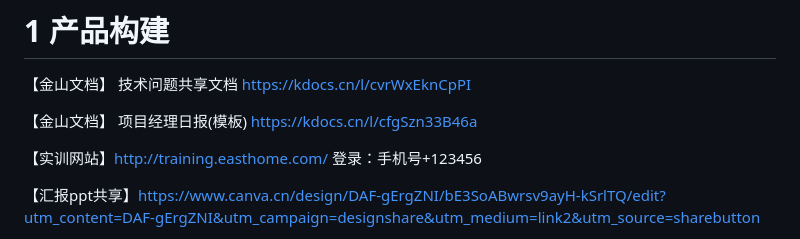
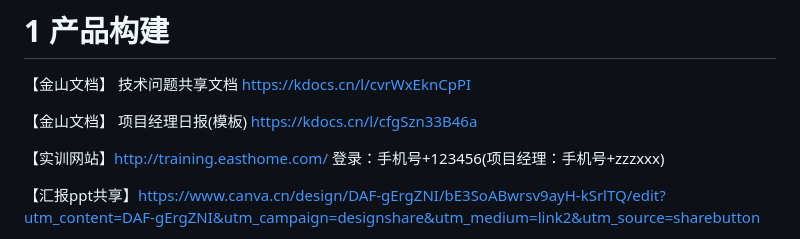
Before and after one commit to OrenAlexandotus/Animals_AI_detection, a Markdown page: README.md, the part around the change. Rendered like a GitHub page.

```diff
--- a/README.md
+++ b/README.md
@@ -51,7 +51,7 @@ https://kdocs.cn/l/cvrWxEknCpPI
 【金山文档】 项目经理日报(模板)
 https://kdocs.cn/l/cfgSzn33B46a
 
-【实训网站】http://training.easthome.com/ 登录：手机号+123456
+【实训网站】http://training.easthome.com/ 登录：手机号+123456(项目经理：手机号+zzzxxx)
 
 【汇报ppt共享】https://www.canva.cn/design/DAF-gErgZNI/bE3SoABwrsv9ayH-kSrlTQ/edit?utm_content=DAF-gErgZNI&utm_campaign=designshare&utm_medium=link2&utm_source=sharebutton
 
```
